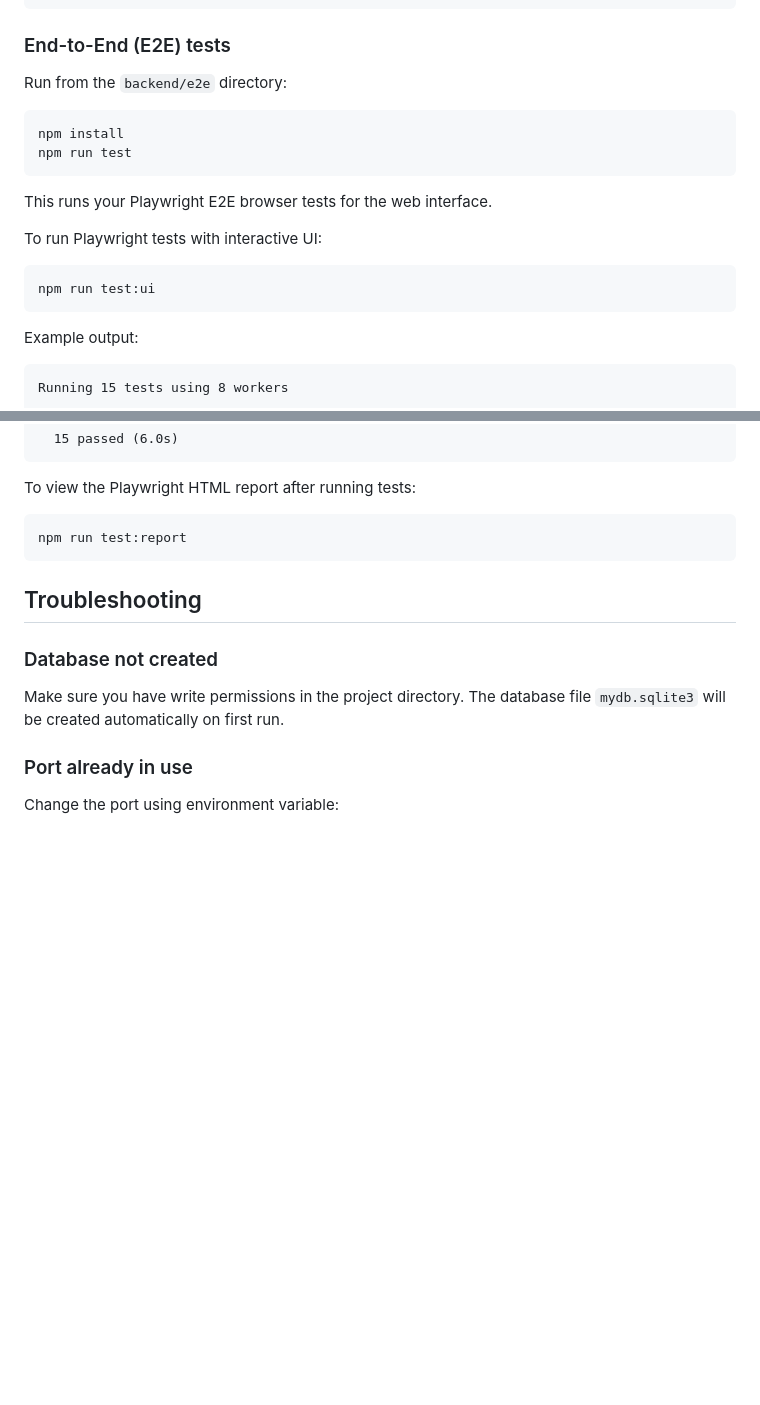
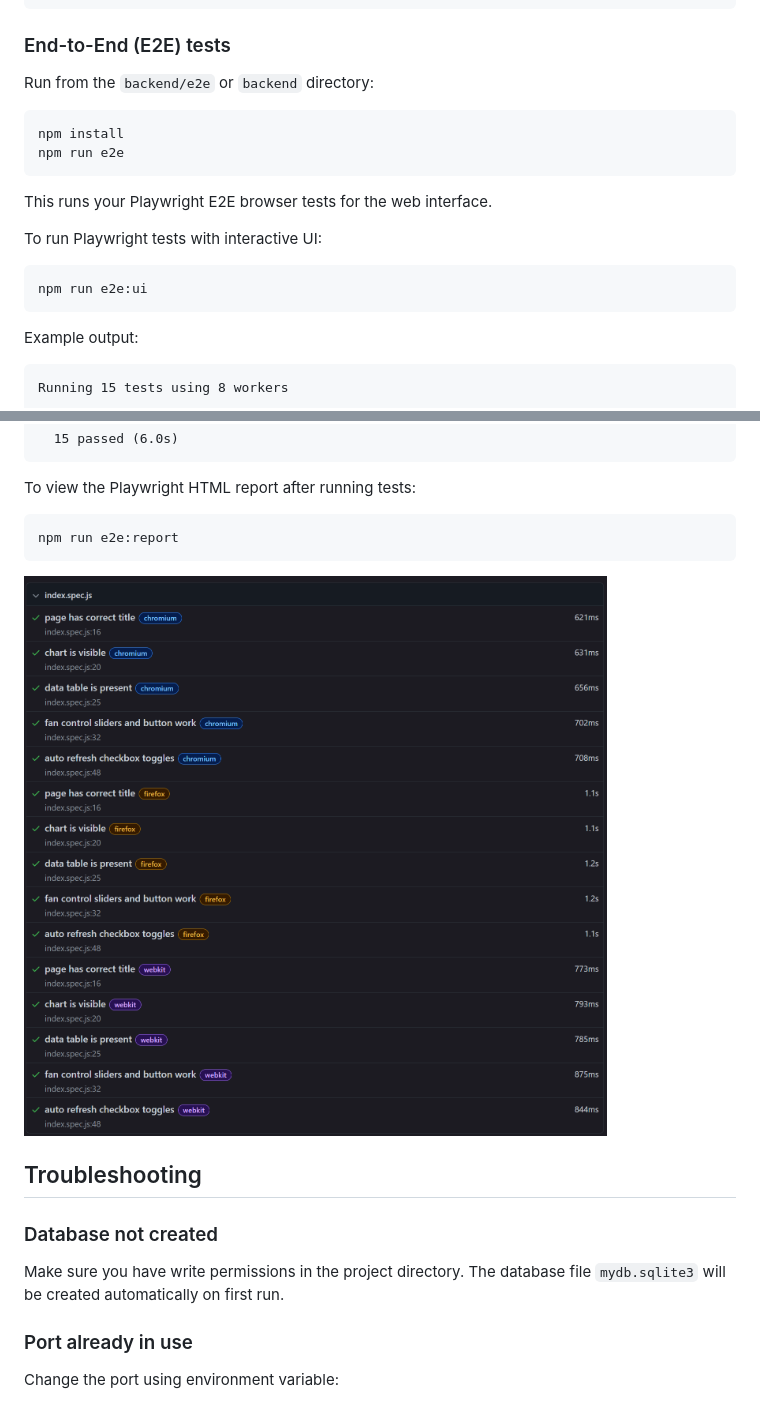
Before and after one commit to IoT-kurssi-ryhmatyo-MMMMSS/PICO-2W-LEDTEMP-FINAL, a Markdown page: backend/README.md, 2 parts joined by grey strips. Drawn GitHub-style; pictures changed too: backend/e2e_report.png (added); blank space fills up the shorter version.

Commit message:
simplify running e2e tests

````diff
--- a/backend/README.md
+++ b/backend/README.md
@@ -231,16 +231,16 @@ Connected to in-memory SQLite database for testing
 
 ### End-to-End (E2E) tests
 
-Run from the `backend/e2e` directory:
+Run from the `backend/e2e` or `backend` directory:
 ```bash
 npm install
-npm run test
+npm run e2e
 ```
 This runs your Playwright E2E browser tests for the web interface.
 
 To run Playwright tests with interactive UI:
 ```bash
-npm run test:ui
+npm run e2e:ui
 ```
 
 Example output:
@@ -268,8 +268,9 @@ Running 15 tests using 8 workers
 
 To view the Playwright HTML report after running tests:
 ```bash
-npm run test:report
+npm run e2e:report
 ```
+![alt text](e2e_report.png)
 
 
 ## Troubleshooting
````
Also changed, not shown: 2 other files.
